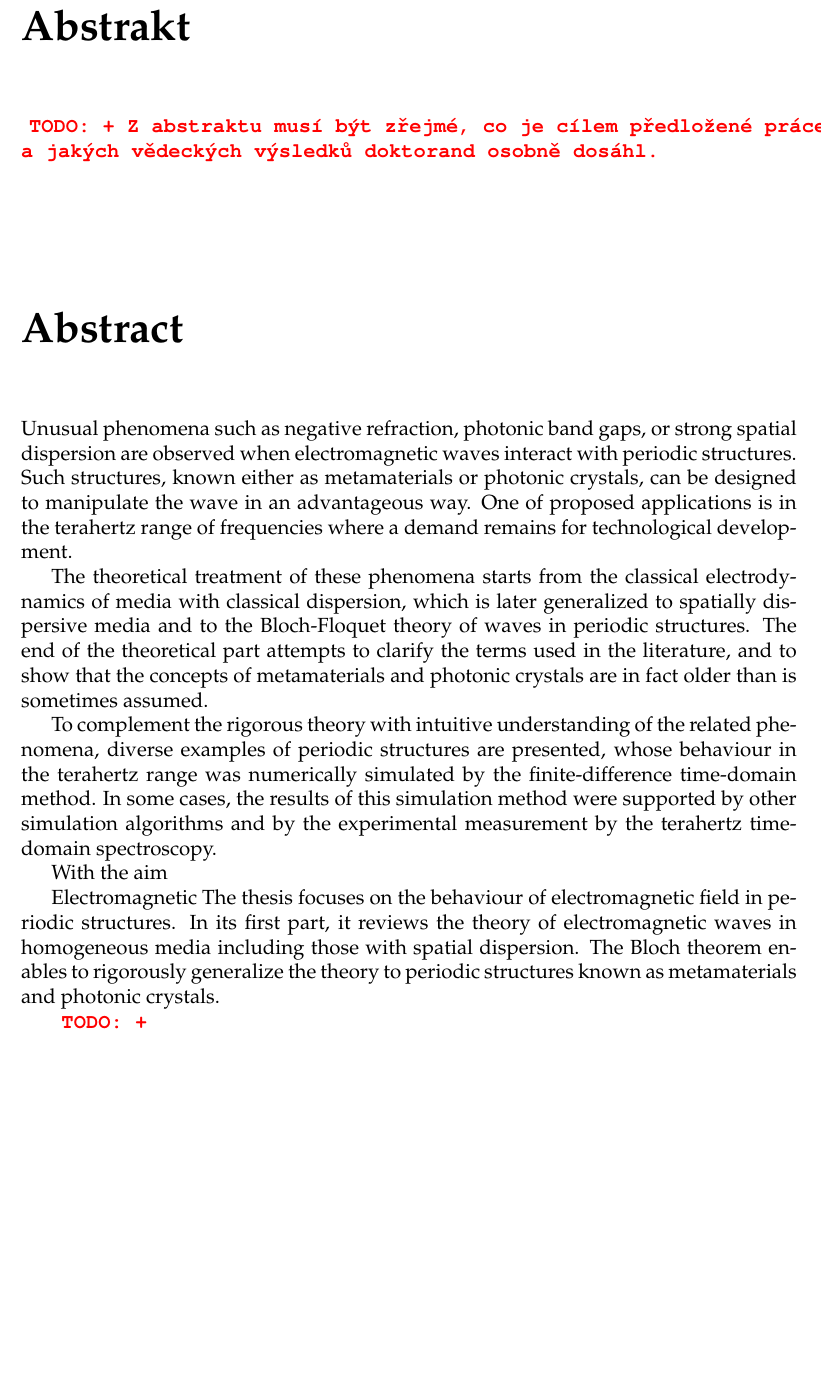
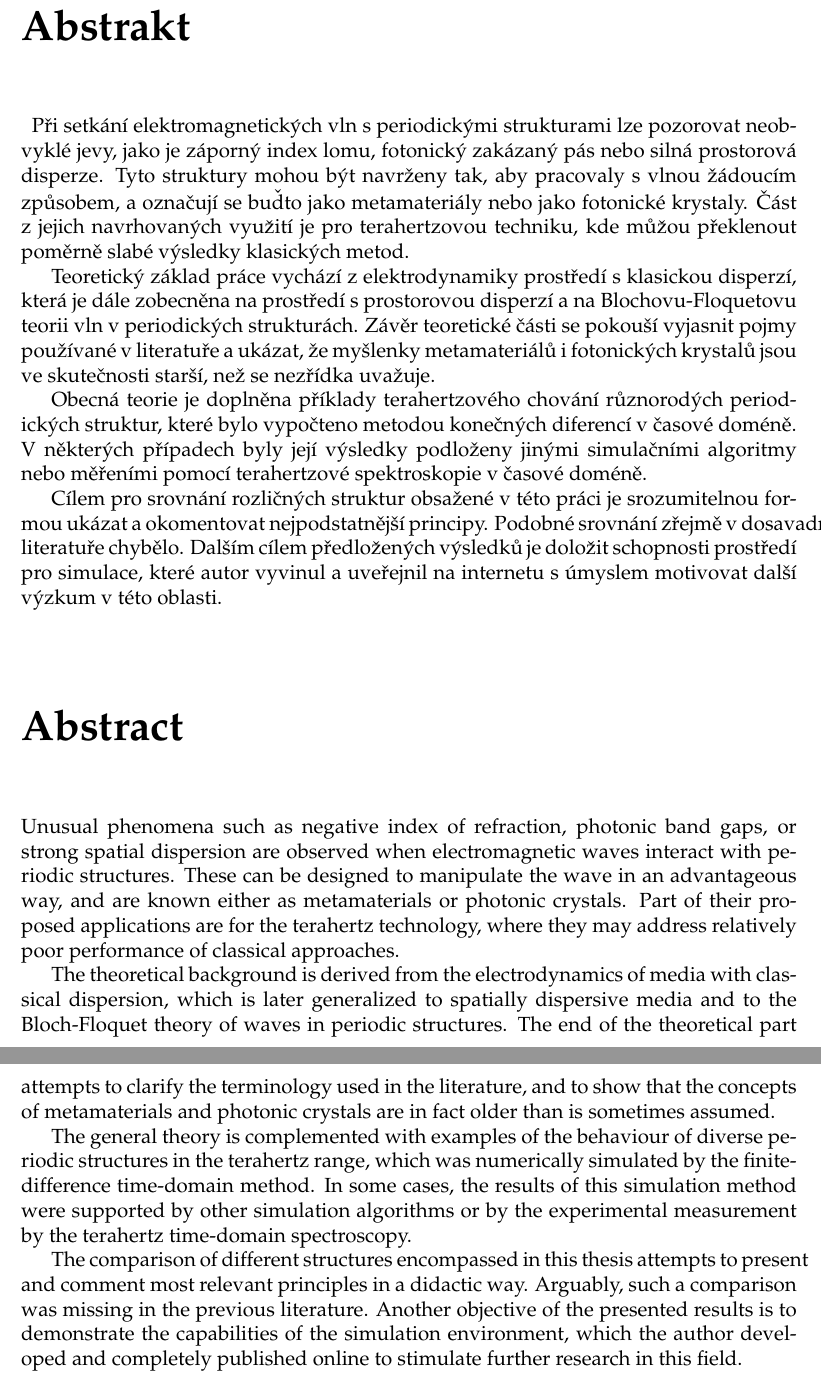
Before and after one commit to FilipDominec/thesis, a LaTeX thesis (t.tex, which reads title.tex): part of page 4 of 169 before the commit and two parts of pages 4 and 5 of 170 after it, the two joined at a grey line, cut so that both start at the same text, the shorter picture padded with empty space. Compiled offline with pdfLaTeX.

Commit message:
abstract sketch + translation

```diff
--- a/title.tex
+++ b/title.tex
@@ -79,33 +79,32 @@ Keywords				&\textbf{metamaterials, photonic crystals, terahertz technology, com
 %\vspace{-5mm}
 
 %\begingroup \renewcommand{\newpage}{}
+\vspace{-20mm}
 \chapter*{Abstrakt}
 \noindent ~
-\todo{+ Z abstraktu musí být zřejmé, co je cílem předložené práce a jakých vědeckých výsledků doktorand osobně dosáhl.}
+% TODO přeložit
+Při setkání elektromagnetických vln s periodickými strukturami lze pozorovat neobvyklé jevy, jako je záporný index lomu, fotonický zakázaný pás nebo silná prostorová disperze. Tyto struktury mohou být navrženy tak, aby pracovaly s vlnou žádoucím způsobem, a označují se buďto jako metamateriály nebo jako fotonické krystaly. Část z jejich navrhovaných využití je pro terahertzovou techniku, kde můžou překlenout poměrně slabé výsledky klasických metod.
 
-\vspace{10mm}
+Teoretický základ práce vychází z elektrodynamiky prostředí s klasickou disperzí, která je dále zobecněna na prostředí s prostorovou disperzí a na Blochovu-Floquetovu teorii vln v periodických strukturách. Závěr teoretické části se pokouší vyjasnit pojmy používané v literatuře a ukázat, že myšlenky metamateriálů i fotonických krystalů jsou ve skutečnosti starší, než se nezřídka uvažuje.
+
+Obecná teorie je doplněna příklady terahertzového chování různorodých periodických struktur, které bylo vypočteno metodou konečných diferencí v časové doméně. V některých případech byly její výsledky podloženy jinými simulačními algoritmy nebo měřeními pomocí terahertzové spektroskopie v časové doméně.
+
+Cílem pro srovnání rozličných struktur obsažené v této práci je srozumitelnou formou ukázat a okomentovat nejpodstatnější principy. Podobné srovnání zřejmě v dosavadní literatuře chybělo. Dalším cílem předložených výsledků je doložit schopnosti prostředí pro simulace, které autor vyvinul a uveřejnil na internetu s úmyslem motivovat další výzkum v této oblasti.
+
+\vspace{0mm}
 %\chapter*{Abstract}
 {\let\clearpage\relax\chapter*{Abstract}}
 \noindent
-Unusual phenomena such as negative refraction, photonic band gaps, or strong spatial dispersion are observed when electromagnetic waves interact with periodic structures. Such structures, known either as metamaterials or photonic crystals, can be designed to manipulate the wave in an advantageous way. One of proposed applications is in the terahertz range of frequencies where a demand remains for technological development.
+Unusual phenomena such as negative index of refraction, photonic band gaps, or strong spatial dispersion are observed when electromagnetic waves interact with periodic structures. These can be designed to manipulate the wave in an advantageous way, and are known either as metamaterials or photonic crystals. Part of their proposed applications are for the terahertz technology, where they may address relatively poor performance of classical approaches.
 
-The theoretical treatment of these phenomena starts from the classical electrodynamics of media with classical dispersion, which is later generalized to spatially dispersive media and to the Bloch-Floquet theory of waves in periodic structures. The end of the theoretical part attempts to clarify the terms used in the literature, and to show that the concepts of metamaterials and photonic crystals are in fact older than is sometimes assumed.
+The theoretical background is derived from the electrodynamics of media with classical dispersion, which is later generalized to spatially dispersive media and to the Bloch-Floquet theory of waves in periodic structures. The end of the theoretical part attempts to clarify the terminology used in the literature, and to show that the concepts of metamaterials and photonic crystals are in fact older than is sometimes assumed.
 
-To complement the rigorous theory with intuitive understanding of the related phenomena, diverse examples of periodic structures are presented, whose behaviour in the terahertz range was numerically simulated by the finite-difference time-domain method. In some cases, the results of this simulation method were supported by other simulation algorithms and by the experimental measurement by the terahertz time-domain spectroscopy.
+The general theory is complemented with examples of the behaviour of diverse periodic structures in the terahertz range, which was numerically simulated by the finite-difference time-domain method. In some cases, the results of this simulation method were supported by other simulation algorithms or by the experimental measurement by the terahertz time-domain spectroscopy.
 
+The comparison of different structures encompassed in this thesis attempts to present and comment most relevant principles in a didactic way. Arguably, such a comparison was missing in the previous literature.
+Another objective of the presented results is to demonstrate the capabilities of the simulation environment, which the author developed and completely published online to stimulate further research in this field.
 
-
-
-With the aim
-
-Electromagnetic
-The thesis focuses on the behaviour of electromagnetic field in periodic structures. In its first part, it reviews the theory of electromagnetic waves in homogeneous media including those with spatial dispersion. The Bloch theorem enables to rigorously generalize the theory to periodic structures known as metamaterials and photonic crystals.
-
-
-
-
-~
-\todo{+}
+% TODO Z abstraktu musí být zřejmé, co je cílem předložené práce a jakých vědeckých výsledků doktorand osobně dosáhl.
 
 %\endgroup
 
```
Also changed, not shown: title.tex (2 more changed lines).
